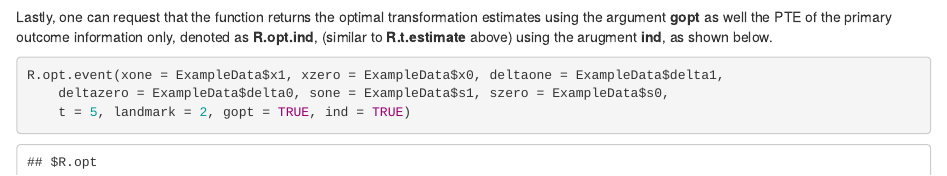
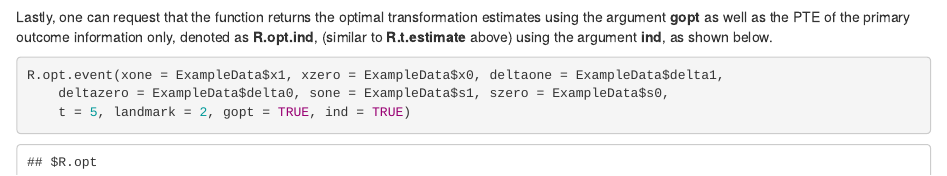
Before and after one commit to laylaparast/SurrogateOutcome, an R Markdown document (SurrogateOutcome_tutorial.Rmd): the page in a window 1100 px wide, from 3670 px down. The pictures show the output file SurrogateOutcome_tutorial.html that the author committed with the source, opened offline.

Commit message:
Add files via upload

````diff
--- a/SurrogateOutcome_tutorial.Rmd
+++ b/SurrogateOutcome_tutorial.Rmd
@@ -90,7 +90,7 @@ deltazero = ExampleData$delta0, sone = ExampleData$s1, szero = ExampleData$s0, t
 landmark=2, std=TRUE, conf.int = TRUE)
 ```
 
-Lastly, one can request that the function returns the optimal transformation estimates using the argument **gopt** as well the PTE of the primary outcome information only, denoted as **R.opt.ind**, (similar to **R.t.estimate** above) using the arugment **ind**, as shown below.
+Lastly, one can request that the function returns the optimal transformation estimates using the argument **gopt** as well as the PTE of the primary outcome information only, denoted as **R.opt.ind**, (similar to **R.t.estimate** above) using the argument **ind**, as shown below.
 
 ```{r}
 R.opt.event(xone = ExampleData$x1, xzero = ExampleData$x0, deltaone = ExampleData$delta1,
````
Also changed, not shown: SurrogateOutcome_tutorial.html.
